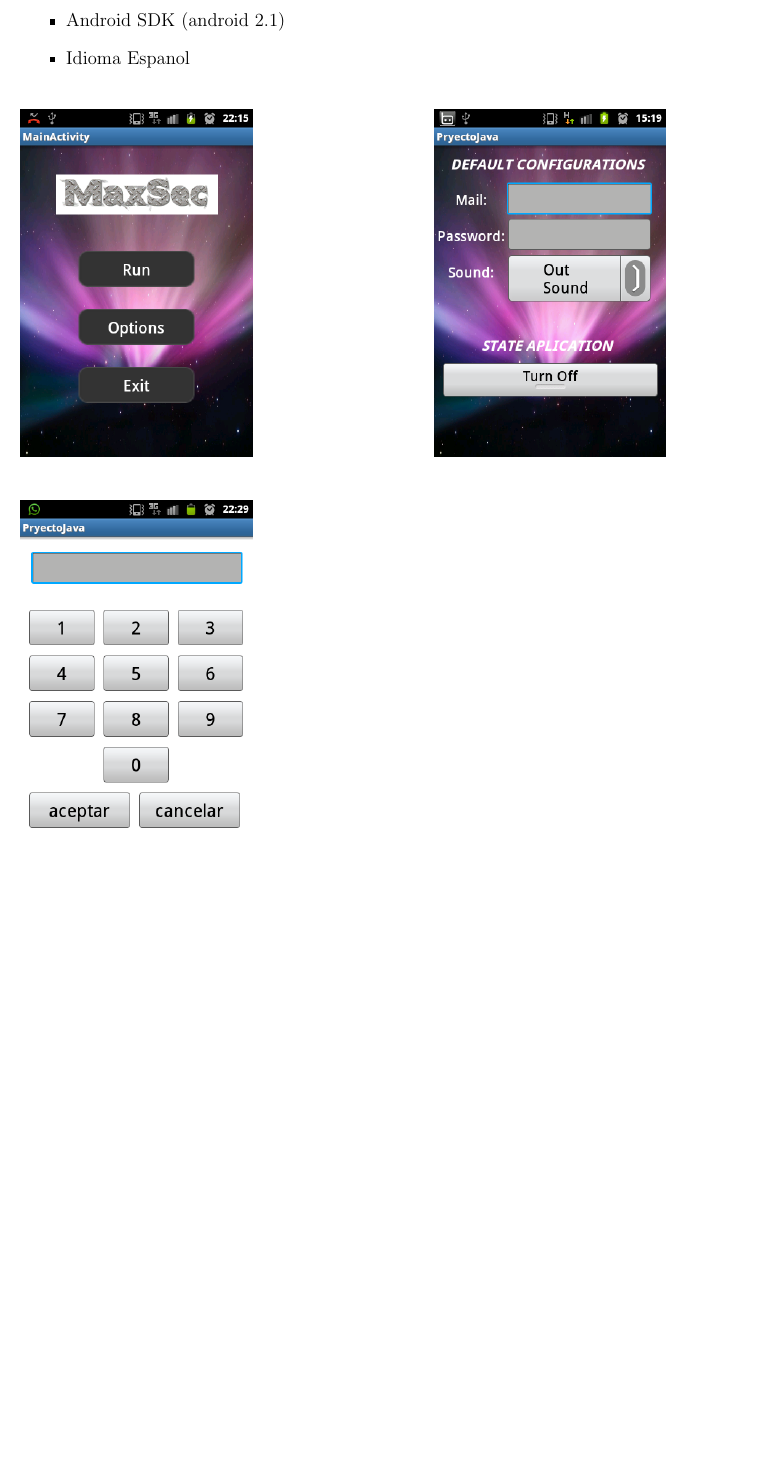
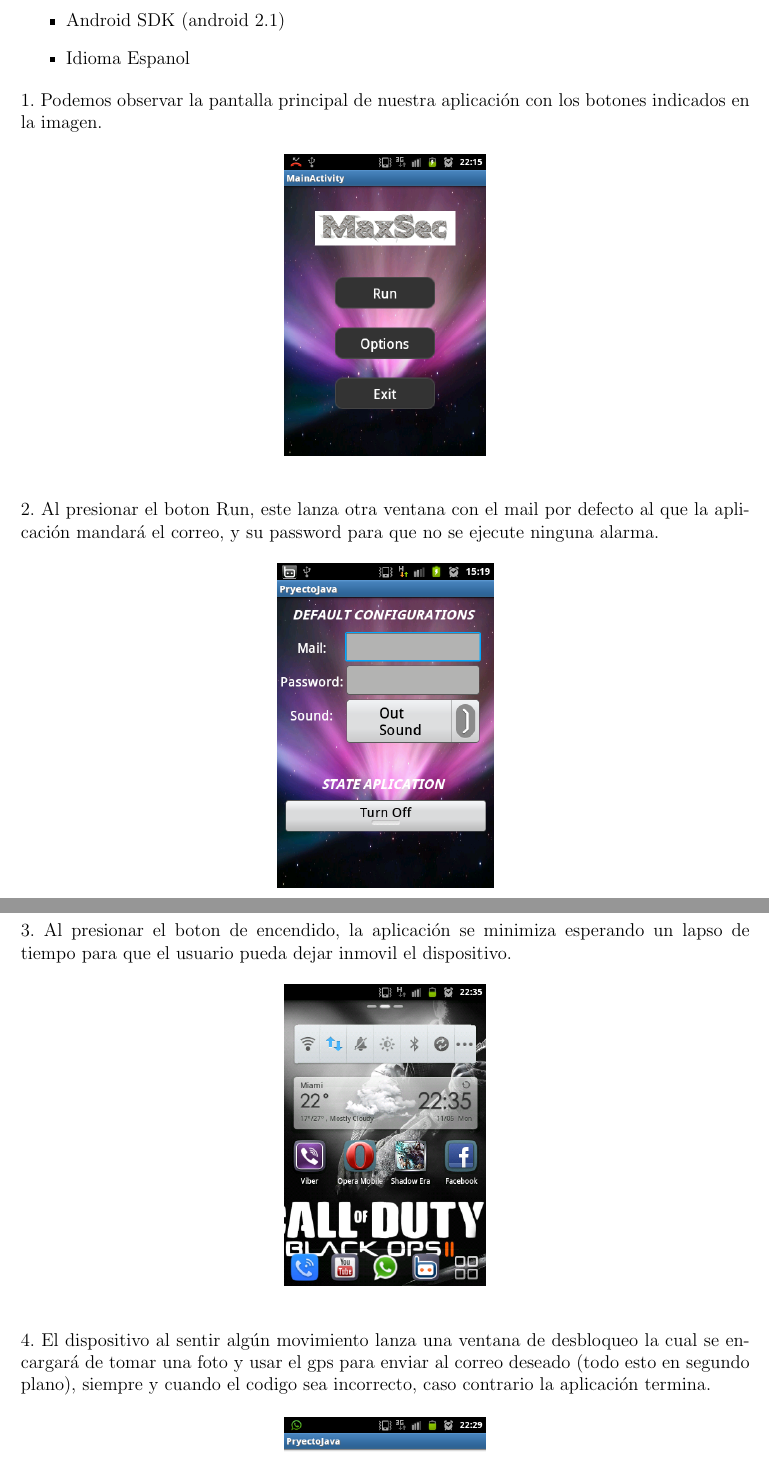
Before and after one commit to richerrer/DescripcionProyecto, a LaTeX document (descripcion_maxSec.tex): part of page 3 of 3 before the commit and two parts of pages 3 and 4 of 4 after it, the two joined at a grey line, cut so that both start at the same text, the shorter picture padded with empty space. Compiled offline with pdfLaTeX.

Commit message:
agregando imagenes

```diff
--- a/descripcion_maxSec.tex
+++ b/descripcion_maxSec.tex
@@ -89,11 +89,22 @@ Pues nuestra aplicacion movil MaxSec fue pensada precisamente para situacion com
 
 
    \end{itemize}
-
+1. Podemos observar la pantalla principal de nuestra aplicación con los botones indicados en la imagen.
 \begin{figure}[h]
-\includegraphics[width=150pt]{max1.png}\hspace{4cm}
-\includegraphics[width=150pt]{max2.png}
-\end{figure}
+\begin{center}
+\includegraphics[width=130pt]{max1.png}\\
+\end{center}
+\end{figure}\\
+2. Al presionar el boton Run, este lanza otra ventana con el mail por defecto al que la  aplicación mandará el correo, y su password  para que no se ejecute ninguna alarma.
 \begin{figure}[h]
-\includegraphics[width=150pt]{max3.png}\hspace{4cm}
-
+\begin{center}
+\includegraphics[width=140pt]{max2.png}\\
+\end{center}
+\end{figure}\\\\\\\\\\\\
+3. Al presionar el boton de encendido, la aplicación se minimiza esperando un lapso de tiempo para que el usuario pueda dejar inmovil el dispositivo.
+\begin{figure}[h]
+\begin{center}
+\includegraphics[width=130pt]{max4.png}\\
+\end{center}
+\end{figure}\\
+4. El dispositivo al sentir algún movimiento lanza una ventana de desbloqueo la cual se encargará de tomar una foto y usar el gps para enviar al correo deseado (todo esto en segundo plano), siempre y cuando el codigo sea incorrecto, caso contrario la aplicación termina.
@@ -100,5 +114,7 @@ Pues nuestra aplicacion movil MaxSec fue pensada precisamente para situacion com
+\end{center}
 \end{figure}
 
 
 
+
 \end{document}
```
Also changed, not shown: descripcion_maxSec.pdf, max4.png (added), descripcion_maxSec.tex (3 more changed lines), 2 other files.
